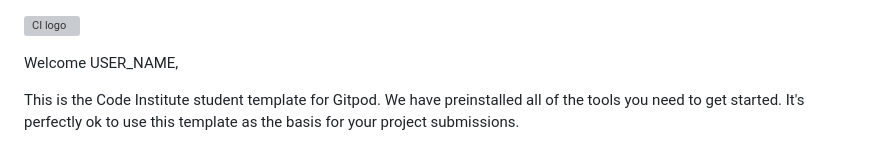
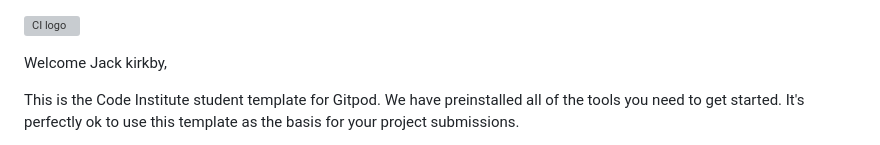
Before and after one commit to JKirkby95/Bark-Avenue-Gitpod, a Markdown page: README.md, the part around the change. Rendered like a GitHub page; grey boxes are pictures that could not be loaded.

Commit message:
initial commit

```diff
--- a/README.md
+++ b/README.md
@@ -1,6 +1,6 @@
 ![CI logo](https://codeinstitute.s3.amazonaws.com/fullstack/ci_logo_small.png)
 
-Welcome USER_NAME,
+Welcome Jack kirkby,
 
 This is the Code Institute student template for Gitpod. We have preinstalled all of the tools you need to get started. It's perfectly ok to use this template as the basis for your project submissions.
 
```
